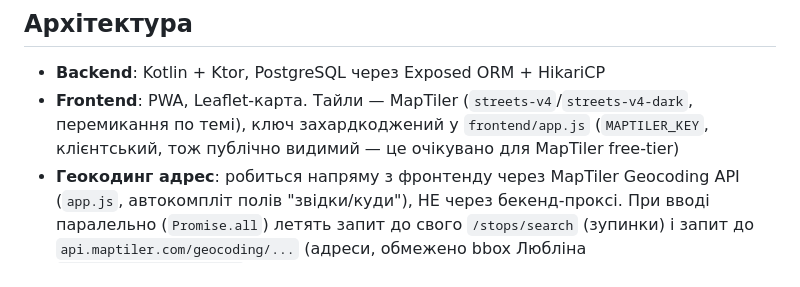
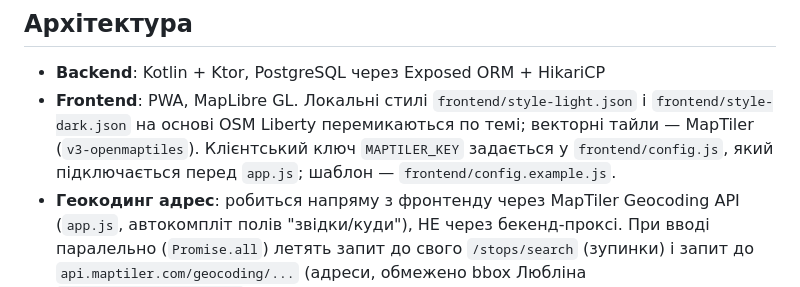
Before and after one commit to artemechanik/transit-alert, a Markdown page: CLAUDE.md, the part around one of its changes. Rendered like a GitHub page.

```diff
--- a/CLAUDE.md
+++ b/CLAUDE.md
@@ -12,9 +12,11 @@ This file provides guidance to Claude Code (claude.ai/code) when working with co
 ## Архітектура
 
 - **Backend**: Kotlin + Ktor, PostgreSQL через Exposed ORM + HikariCP
-- **Frontend**: PWA, Leaflet-карта. Тайли — MapTiler (`streets-v4`/`streets-v4-dark`,
-  перемикання по темі), ключ захардкоджений у `frontend/app.js` (`MAPTILER_KEY`,
-  клієнтський, тож публічно видимий — це очікувано для MapTiler free-tier)
+- **Frontend**: PWA, MapLibre GL. Локальні стилі `frontend/style-light.json` і
+  `frontend/style-dark.json` на основі OSM Liberty перемикаються по темі;
+  векторні тайли — MapTiler (`v3-openmaptiles`). Клієнтський ключ `MAPTILER_KEY`
+  задається у `frontend/config.js`, який підключається перед `app.js`;
+  шаблон — `frontend/config.example.js`.
 - **Геокодинг адрес**: робиться напряму з фронтенду через MapTiler Geocoding API
   (`app.js`, автокомпліт полів "звідки/куди"), НЕ через бекенд-проксі. При вводі
   паралельно (`Promise.all`) летять запит до свого `/stops/search` (зупинки) і
```
Also changed, not shown: other parts of CLAUDE.md (+17 -27 lines).
